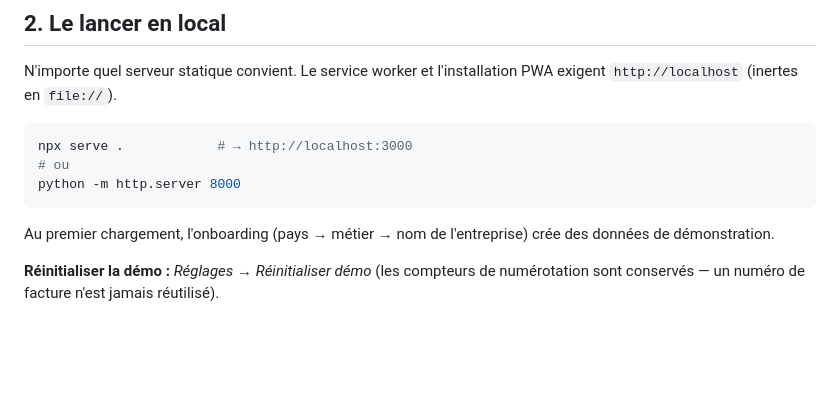
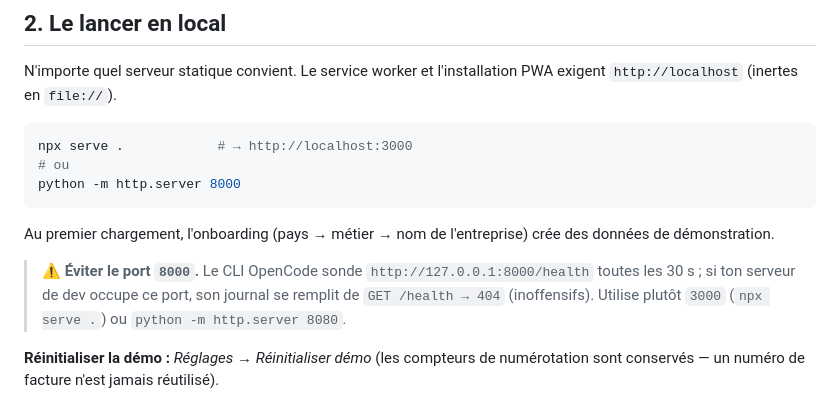
Before and after one commit to SammyYohan/Encaisse, a Markdown page: README.fr.md, the part around the change. Drawn GitHub-style; blank space fills up the shorter version.

Commit message:
docs(local): éviter le port 8000 — collision avec les sondes /health du CLI OpenCode

```diff
--- a/README.fr.md
+++ b/README.fr.md
@@ -64,6 +64,11 @@ python -m http.server 8000
 
 Au premier chargement, l'onboarding (pays → métier → nom de l'entreprise) crée
 des données de démonstration.
+
+> ⚠️ **Éviter le port `8000`.** Le CLI OpenCode sonde
+> `http://127.0.0.1:8000/health` toutes les 30 s ; si ton serveur de dev occupe
+> ce port, son journal se remplit de `GET /health → 404` (inoffensifs). Utilise
+> plutôt `3000` (`npx serve .`) ou `python -m http.server 8080`.
 
 **Réinitialiser la démo :** *Réglages → Réinitialiser démo* (les compteurs de
 numérotation sont conservés — un numéro de facture n'est jamais réutilisé).
```
Also changed, not shown: README.md (+5 -0 lines).
